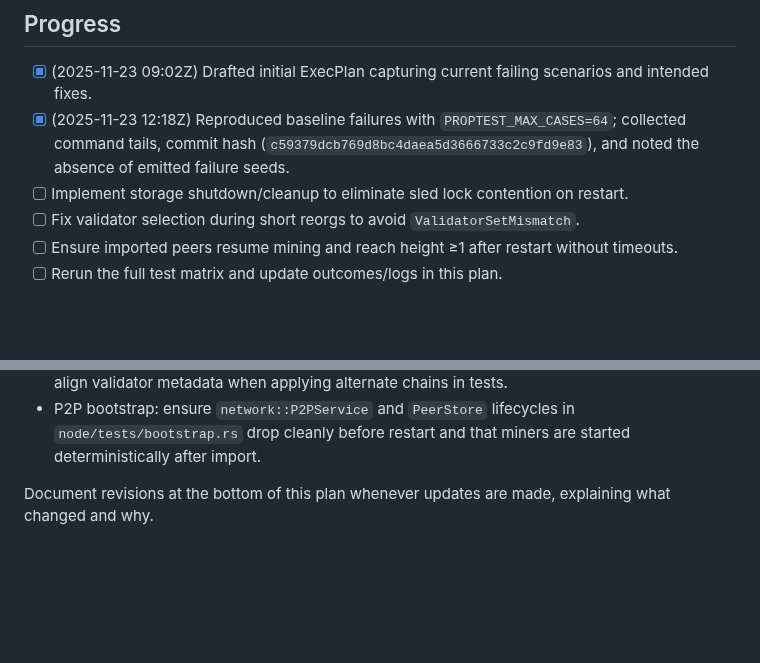
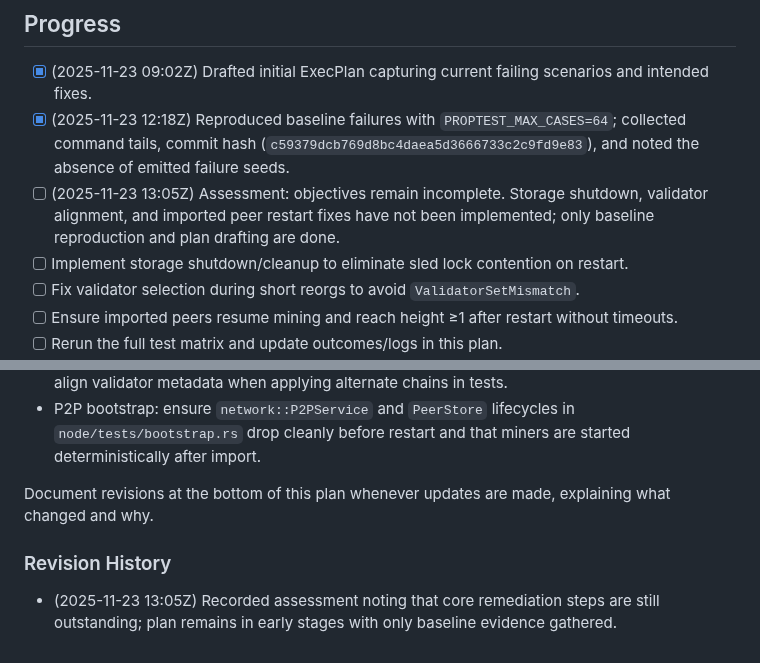
Before and after one commit to Pauli-Group/Hegemon, a Markdown page: .agent/execplan-node-resilience.md, 2 parts joined by grey strips. GitHub-like rendering; blank space fills up the shorter version.

Commit message:
Assess node resilience execplan status

```diff
--- a/.agent/execplan-node-resilience.md
+++ b/.agent/execplan-node-resilience.md
@@ -10,6 +10,7 @@ Recent integration and adversarial runs fail in the restart/reorg scenarios: `te
 
 - [x] (2025-11-23 09:02Z) Drafted initial ExecPlan capturing current failing scenarios and intended fixes.
 - [x] (2025-11-23 12:18Z) Reproduced baseline failures with `PROPTEST_MAX_CASES=64`; collected command tails, commit hash (`c59379dcb769d8bc4daea5d3666733c2c9fd9e83`), and noted the absence of emitted failure seeds.
+- [ ] (2025-11-23 13:05Z) Assessment: objectives remain incomplete. Storage shutdown, validator alignment, and imported peer restart fixes have not been implemented; only baseline reproduction and plan drafting are done.
 - [ ] Implement storage shutdown/cleanup to eliminate sled lock contention on restart.
 - [ ] Fix validator selection during short reorgs to avoid `ValidatorSetMismatch`.
 - [ ] Ensure imported peers resume mining and reach height ≥1 after restart without timeouts.
@@ -153,3 +154,7 @@ Cross-check against `test-logs/2025-11-23.md`: the repeated lock contention (`co
 - P2P bootstrap: ensure `network::P2PService` and `PeerStore` lifecycles in `node/tests/bootstrap.rs` drop cleanly before restart and that miners are started deterministically after import.
 
 Document revisions at the bottom of this plan whenever updates are made, explaining what changed and why.
+
+### Revision History
+
+- (2025-11-23 13:05Z) Recorded assessment noting that core remediation steps are still outstanding; plan remains in early stages with only baseline evidence gathered.
```
